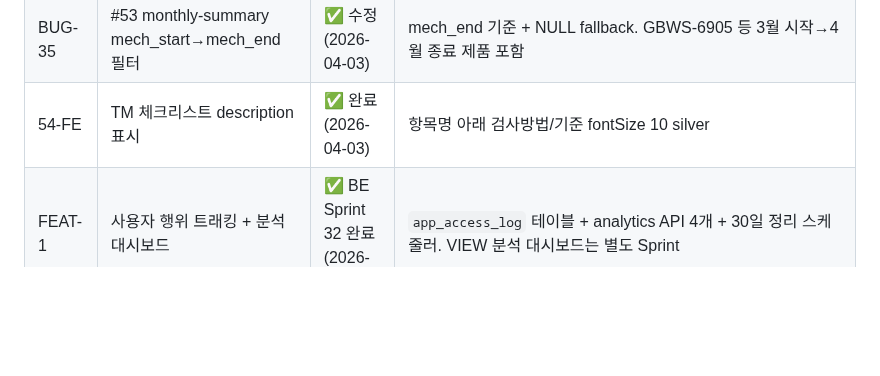
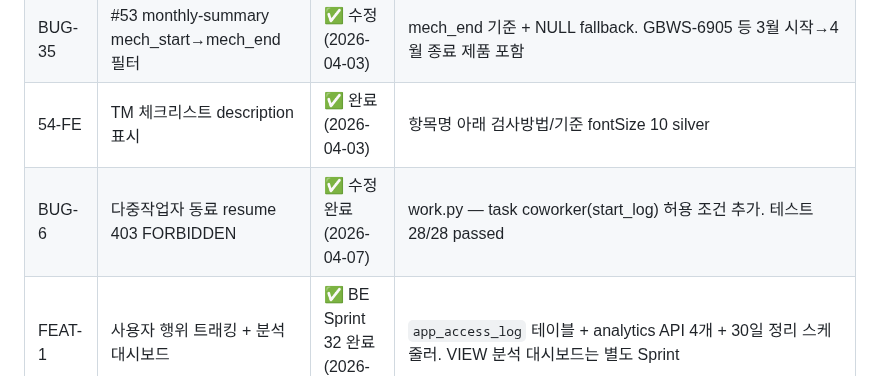
Before and after one commit to isolhsolfafa/AXIS-OPS, a Markdown page: BACKLOG.md, the part around the change. GitHub-like rendering; blank space fills up the shorter version.

```diff
--- a/BACKLOG.md
+++ b/BACKLOG.md
@@ -59,6 +59,7 @@
 | BUG-34 | 체크리스트 master_id 응답 누락 | ✅ 수정 (2026-04-03) | _get_checklist_by_category items에 master_id 추가 → FE 토글 정상 |
 | BUG-35 | #53 monthly-summary mech_start→mech_end 필터 | ✅ 수정 (2026-04-03) | mech_end 기준 + NULL fallback. GBWS-6905 등 3월 시작→4월 종료 제품 포함 |
 | 54-FE | TM 체크리스트 description 표시 | ✅ 완료 (2026-04-03) | 항목명 아래 검사방법/기준 fontSize 10 silver |
+| BUG-6 | 다중작업자 동료 resume 403 FORBIDDEN | ✅ 수정 완료 (2026-04-07) | work.py — task coworker(start_log) 허용 조건 추가. 테스트 28/28 passed |
 | FEAT-1 | 사용자 행위 트래킹 + 분석 대시보드 | ✅ BE Sprint 32 완료 (2026-03-19) | `app_access_log` 테이블 + analytics API 4개 + 30일 정리 스케줄러. VIEW 분석 대시보드는 별도 Sprint |
 
 ---
```
Also changed, not shown: CLAUDE.md (+1 -0 lines).
